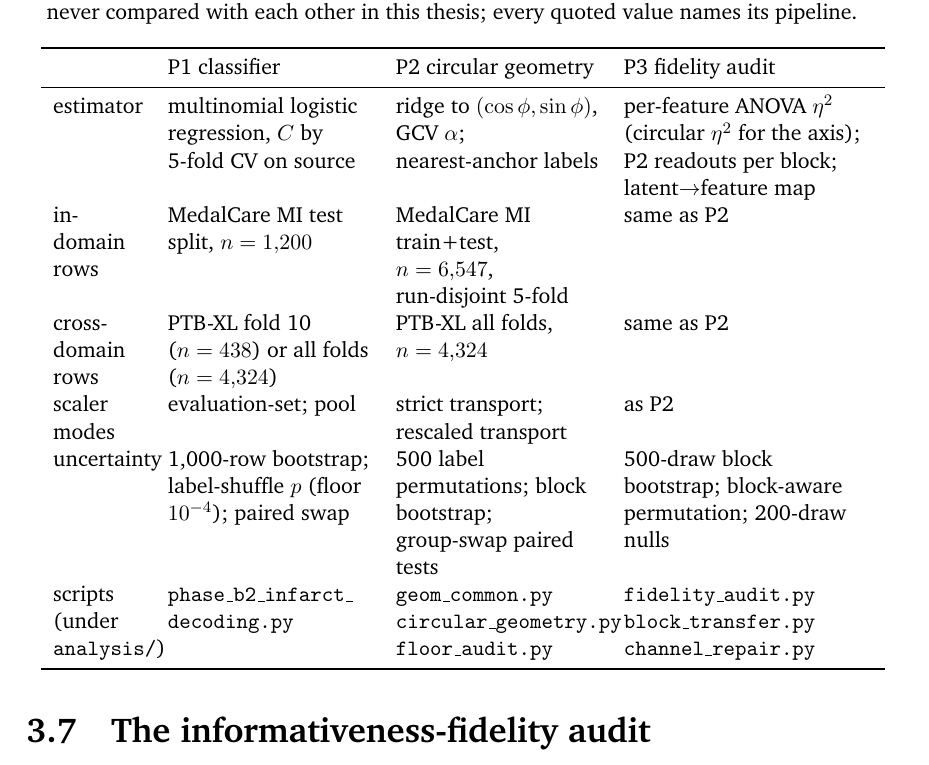
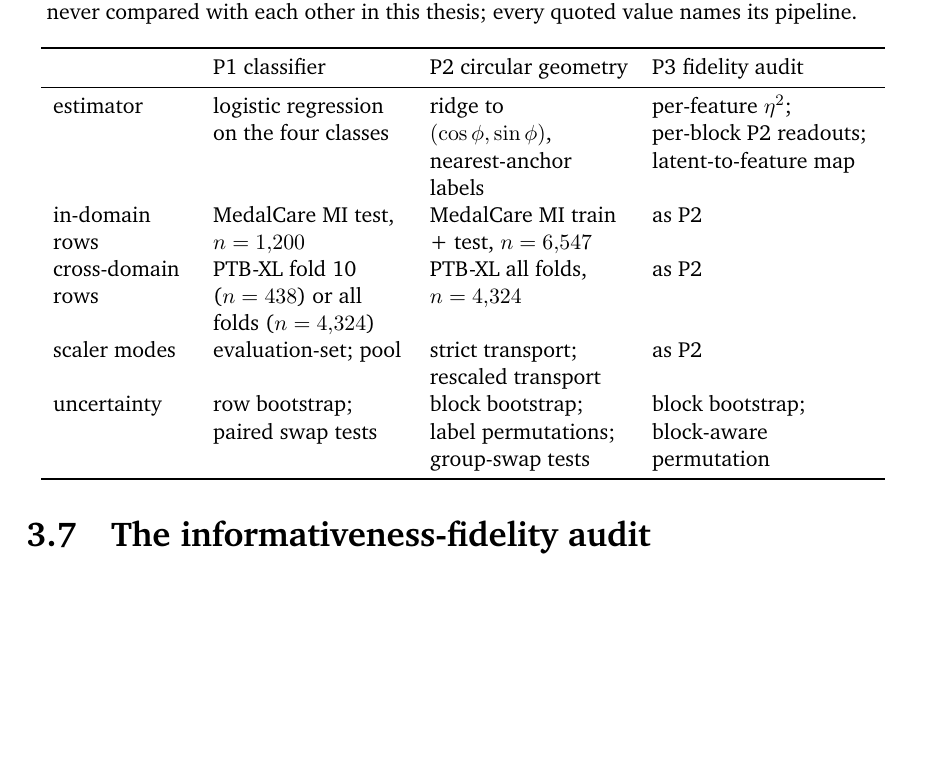
Before and after one commit to shenzi418/Interpreting-Latent-Space-in-Healthcare-Foundational-Models-Using-Digital-Twins, a LaTeX thesis (thesis_writeup/main.tex, which reads thesis_writeup/chapters/03_contribution.tex): part of page 26 of 63, cut so that both start at the same text, the shorter picture padded with empty space. Compiled offline with pdfLaTeX; a missing bibliography style is replaced by a similar one.

Commit message:
thesis_writeup polish: Table 3.6 slimmed (owner) — scripts row to tracenote, tuning/draw details left to prose, wider label column

```diff
--- a/thesis_writeup/chapters/03_contribution.tex
+++ b/thesis_writeup/chapters/03_contribution.tex
@@ -275,20 +275,19 @@ Three diagnostics measure the distance between the two latent distributions. The
 \centering\small
 \caption{The three analysis pipelines. Macro-F$_1$ values from different pipelines are never compared with each other in this thesis; every quoted value names its pipeline.}
 \label{tab:pipelines}
-\begin{tabular}{P{1.6cm}P{3.6cm}P{3.6cm}P{4.4cm}}
+\begin{tabular}{P{2.4cm}P{3.4cm}P{3.5cm}P{3.9cm}}
 \toprule
  & P1 classifier & P2 circular geometry & P3 fidelity audit \\
 \midrule
-estimator & multinomial logistic regression, $C$ by 5-fold CV on source & ridge to $(\cos\phi,\sin\phi)$, GCV $\alpha$; nearest-anchor labels & per-feature ANOVA $\etasq$ (circular $\etasq$ for the axis); P2 readouts per block; latent$\to$feature map \\
-in-domain rows & MedalCare MI test split, $n=1{,}200$ & MedalCare MI train+test, $n=6{,}547$, run-disjoint 5-fold & same as P2 \\
-cross-domain rows & PTB-XL fold 10 ($n=438$) or all folds ($n=4{,}324$) & PTB-XL all folds, $n=4{,}324$ & same as P2 \\
+estimator & logistic regression on the four classes & ridge to $(\cos\phi,\sin\phi)$, nearest-anchor labels & per-feature $\etasq$; per-block P2 readouts; latent-to-feature map \\
+in-domain rows & MedalCare MI test, $n=1{,}200$ & MedalCare MI train + test, $n=6{,}547$ & as P2 \\
+cross-domain rows & PTB-XL fold 10 ($n=438$) or all folds ($n=4{,}324$) & PTB-XL all folds, $n=4{,}324$ & as P2 \\
 scaler modes & evaluation-set; pool & strict transport; rescaled transport & as P2 \\
-uncertainty & 1,000-row bootstrap; label-shuffle $p$ (floor $10^{-4}$); paired swap & 500 label permutations; block bootstrap; group-swap paired tests & 500-draw block bootstrap; block-aware permutation; 200-draw nulls \\
-scripts (under \texttt{analysis/}) & \texttt{phase\_b2\_infarct\_}\newline\texttt{decoding.py} & \texttt{geom\_common.py}\newline\texttt{circular\_geometry.py}\newline\texttt{floor\_audit.py} & \texttt{fidelity\_audit.py}\newline\texttt{block\_transfer.py}\newline\texttt{channel\_repair.py} \\
+uncertainty & row bootstrap; paired swap tests & block bootstrap; label permutations; group-swap tests & block bootstrap; block-aware permutation \\
 \bottomrule
 \end{tabular}
 \end{table}
-\tracenote{Table 3.6: A§5.1-5.2; verified 08-13 provenance headers in the three P3 scripts}
+\tracenote{Table 3.6: A§5.1-5.2; scripts: phase_b2_infarct_decoding.py / geom_common+circular_geometry+floor_audit.py / fidelity_audit+block_transfer+channel_repair.py; verified 08-13 provenance headers in the three P3 scripts}
 
 \section{The informativeness-fidelity audit}
 \label{sec:audit-method}
```
